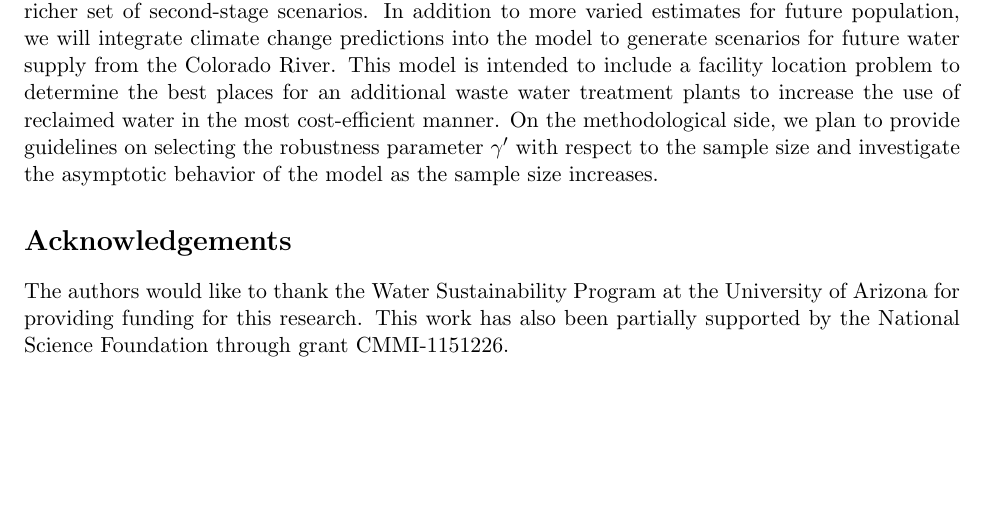
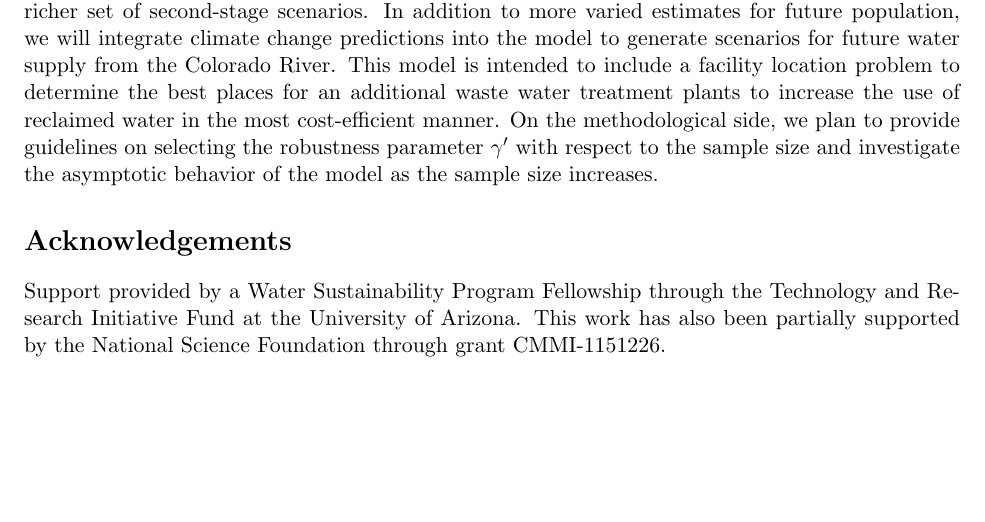
Before and after one commit to 472704609/lrlp_paper, a LaTeX paper (love_lro.tex): part of page 12 of 13, cut so that both start at the same text. Compiled offline with pdfLaTeX.

Commit message:
Updating acknowledgement of WSP

```diff
--- a/love_lro.tex
+++ b/love_lro.tex
@@ -516,7 +516,7 @@ In addition to more varied estimates for future population, we will integrate cl
 This model is intended to include a facility location problem to determine the best places for an additional waste water treatment plants to increase the use of reclaimed water in the most cost-efficient manner. On the methodological side, we plan to provide guidelines on selecting the robustness parameter $\gamma'$ with respect to the sample size and investigate the asymptotic behavior of the model as the sample size increases.
 
 \section*{Acknowledgements}
-The authors would like to thank the Water Sustainability Program at the University of Arizona for providing funding for this research.
+Support provided by a Water Sustainability Program Fellowship through the Technology and Research Initiative Fund at the University of Arizona.
 This work has also been partially supported by the National Science Foundation through grant CMMI-1151226.
 
 \bibliography{love_lro}
```
